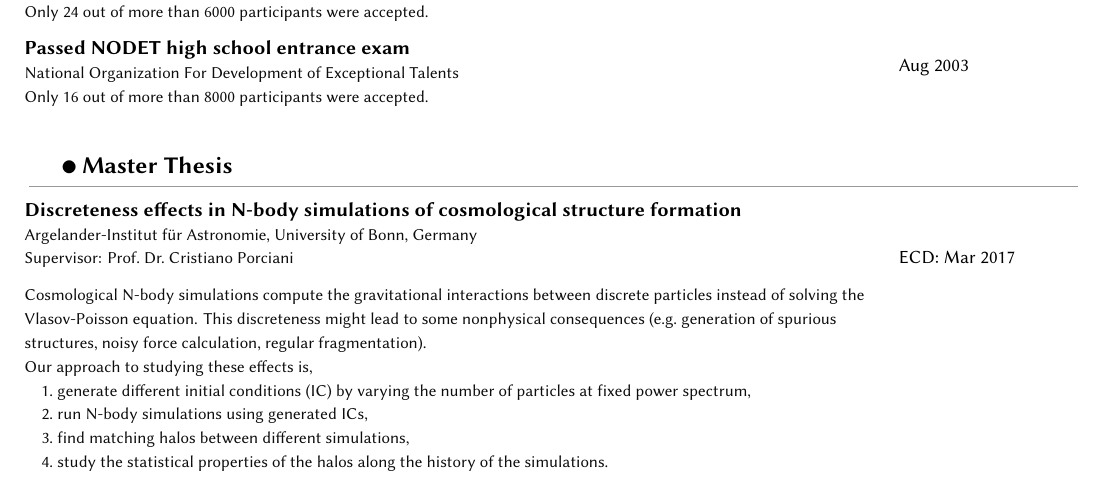
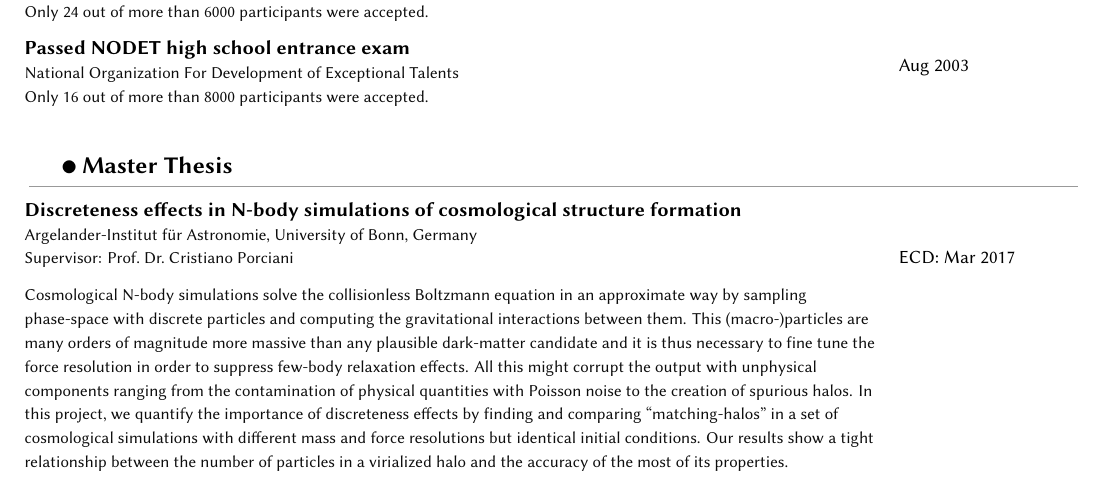
Before and after one commit to saeedSarpas/CV, a LaTeX CV (SaeedSarpas-CV.tex, which reads master-thesis.tex): part of page 1 of 3, cut so that both start at the same text. Compiled offline with XeLaTeX; a missing font is replaced by an installed copy or a similar font.

Commit message:
Updated master's thesis abstract

```diff
--- a/master-thesis.tex
+++ b/master-thesis.tex
@@ -8,16 +8,18 @@
 
   \sep
 
-  \desc{Cosmological N-body simulations compute the gravitational
-    interactions between discrete particles instead of solving the Vlasov-Poisson
-    equation. This discreteness might lead to some nonphysical consequences
-    (e.g.~generation of spurious structures, noisy force calculation, regular
-    fragmentation).}& \\
-  \desc{Our approach to studying these effects is,} \\
-  \initem{1.~generate different initial conditions (IC) by varying the number of
-    particles at fixed power spectrum,}\\
-  \initem{2.~run N-body simulations using generated ICs,}\\
-  \initem{3.~find matching halos between different simulations,}\\
-  \initem{4.~study the statistical properties of the halos along the history of
-    the simulations.}\\
+  \desc{Cosmological N-body simulations solve the collisionless Boltzmann
+    equation in an approximate way by sampling phase-space with discrete
+    particles and computing the gravitational interactions between them. This
+    (macro-)particles are many orders of magnitude more massive than any
+    plausible dark-matter candidate and it is thus necessary to fine tune the
+    force resolution in order to suppress few-body relaxation effects. All this
+    might corrupt the output with unphysical components ranging from the
+    contamination of physical quantities with Poisson noise to the creation of
+    spurious halos. In this project, we quantify the importance of
+    discreteness effects by finding and comparing ``matching-halos'' in a set of
+    cosmological simulations with different mass and force resolutions but
+    identical initial conditions. Our results show a tight relationship between
+    the number of particles in a virialized halo and the accuracy of the most of
+    its properties.}
 \end{longtable}
```
Also changed, not shown: SaeedSarpas-CV.pdf.
